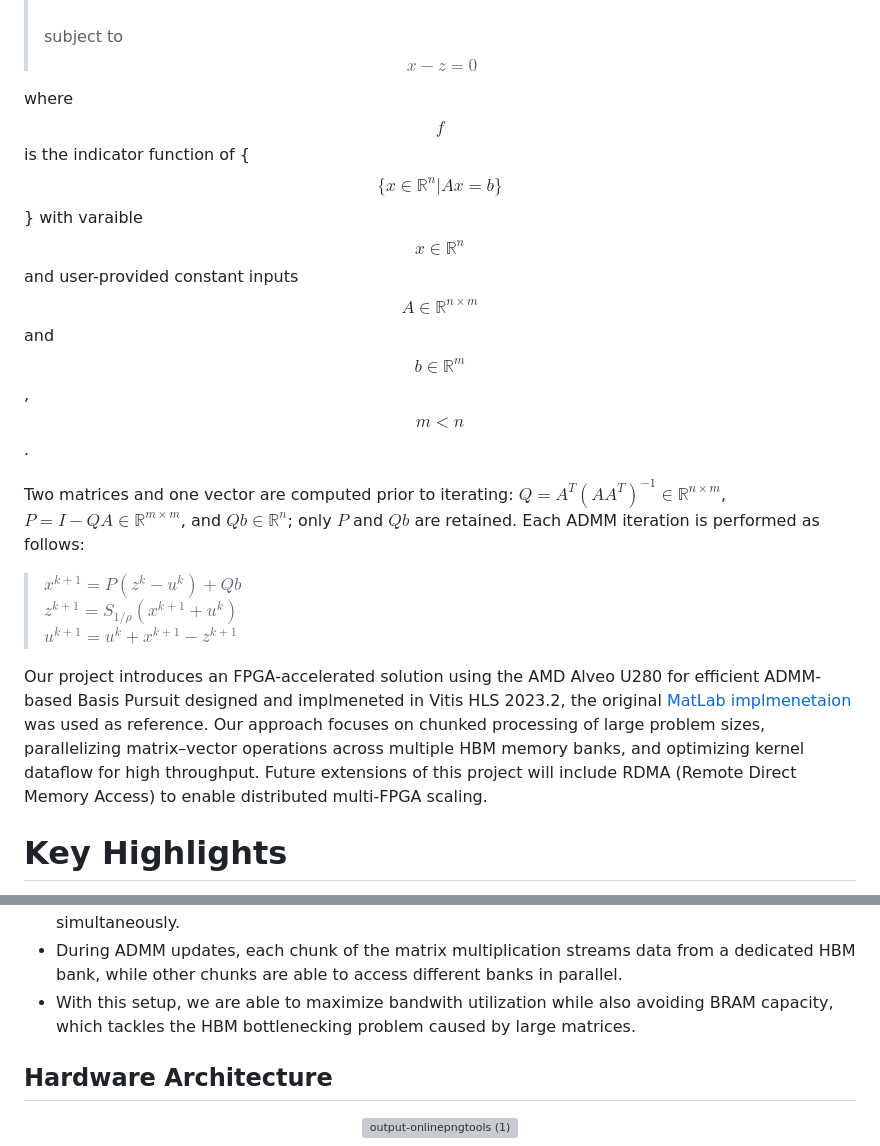
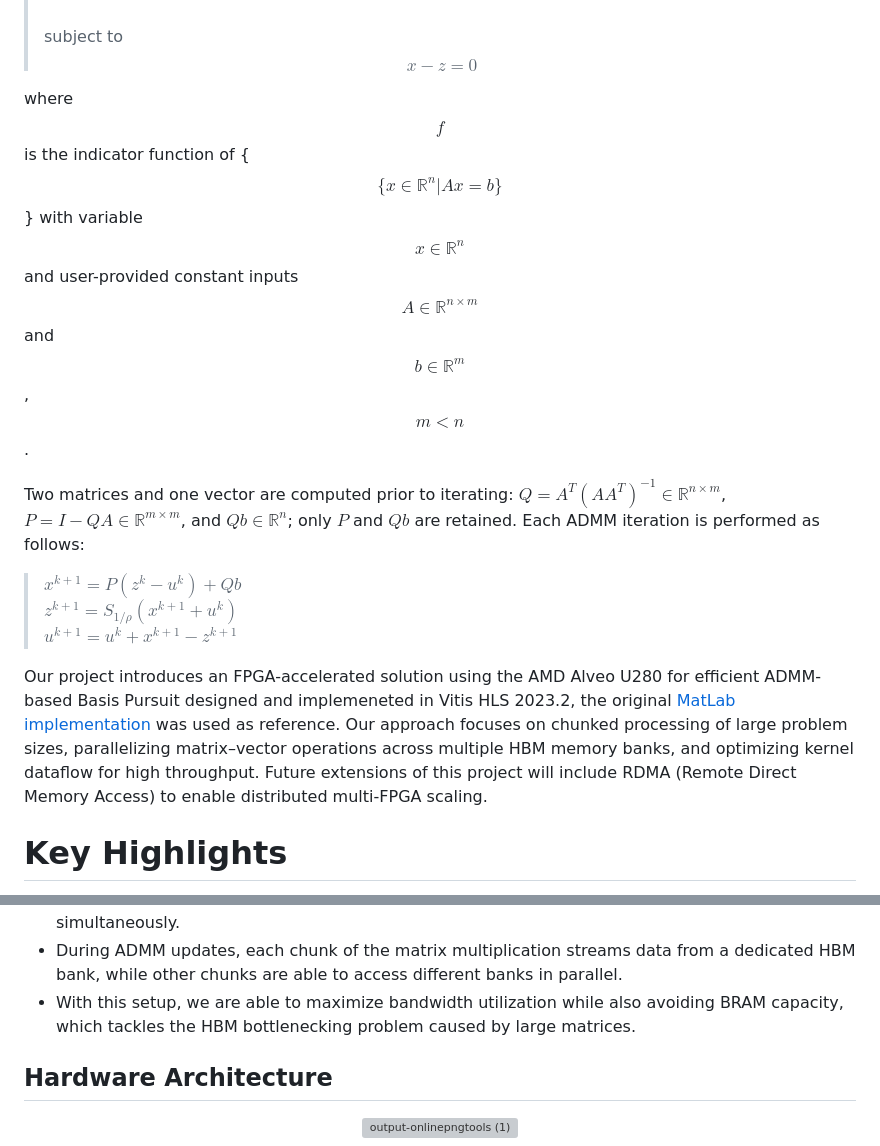
Before and after one commit to bavlyshehata/ADMM_BP, a Markdown page: README.md, 2 parts joined by grey strips. GitHub-like rendering; grey boxes are pictures that could not be loaded.

```diff
--- a/README.md
+++ b/README.md
@@ -12,14 +12,14 @@ The ADMM formulation of Basis Pursuit is
   > minimize $$f(x) + \lVert z \rVert_1$$
   > subject to $$x - z = 0$$
 
-where $$f$$ is the indicator function of { $$\{ x \in \mathbb{R}^{n} | Ax = b\}$$ } with varaible $$x \in \mathbb{R}^{n}$$ and user-provided constant inputs $$A \in \mathbb{R}^{n \times m}$$ and $$b \in \mathbb{R}^{m}$$, $$m < n$$.
+where $$f$$ is the indicator function of { $$\{ x \in \mathbb{R}^{n} | Ax = b\}$$ } with variable $$x \in \mathbb{R}^{n}$$ and user-provided constant inputs $$A \in \mathbb{R}^{n \times m}$$ and $$b \in \mathbb{R}^{m}$$, $$m < n$$.
 
 Two matrices and one vector are computed prior to iterating: $Q = A^T(AA^T)^{-1} \in \mathbb{R}^{n \times m}$, $P = I - QA \in \mathbb{R}^{m \times m}$, and $Qb \in \mathbb{R}^n$; only $P$ and $Qb$ are retained. Each ADMM iteration is performed as follows:
 > $x^{k+1} = P(z^k-u^k) + Qb$
 > $z^{k+1} = S_{1/\rho}(x^{k+1} + u^k)$
 > $u^{k+1} = u^k + x^{k+1} - z^{k+1}$
 
-Our project introduces an FPGA-accelerated solution using the AMD Alveo U280 for efficient ADMM-based Basis Pursuit designed and implmeneted in Vitis HLS 2023.2, the original [MatLab implmenetaion](https://stanford.edu/~boyd/papers/admm/basis_pursuit/basis_pursuit.html) was used as reference. Our approach focuses on chunked processing of large problem sizes, parallelizing matrix–vector operations across multiple HBM memory banks, and optimizing kernel dataflow for high throughput. Future extensions of this project will include RDMA (Remote Direct Memory Access) to enable distributed multi-FPGA scaling.
+Our project introduces an FPGA-accelerated solution using the AMD Alveo U280 for efficient ADMM-based Basis Pursuit designed and implemeneted in Vitis HLS 2023.2, the original [MatLab implementation](https://stanford.edu/~boyd/papers/admm/basis_pursuit/basis_pursuit.html) was used as reference. Our approach focuses on chunked processing of large problem sizes, parallelizing matrix–vector operations across multiple HBM memory banks, and optimizing kernel dataflow for high throughput. Future extensions of this project will include RDMA (Remote Direct Memory Access) to enable distributed multi-FPGA scaling.
 
 # Key Highlights
   - Chunked ADMM Solver Implementation: We implement a kernel (krnl_bp) capable of iterative ADMM updates on sub-blocks of the data. This design allows the solver to handle matrices larger than on-chip memory by streaming chunks sequentially.
@@ -124,7 +124,7 @@ So by reusing the precomputed inverse, we are able to have faster matrix-vector
 - The AMD Alveo U280 has 32 independent HBM banks consisting of 256 MB each.
 - By mapping buffers to different AXI interfaces (0:31), we ensure that the chunks of data are stored in physically separate banks while also ensuring that we are using all of the HBM banks. This avoids memory access conflicts and allows multiple read/write operations to happen simultaneously.
 - During ADMM updates, each chunk of the matrix multiplication streams data from a dedicated HBM bank, while other chunks are able to access different banks in parallel.
-- With this setup, we are able to maximize bandwith utilization while also avoiding BRAM capacity, which tackles the HBM bottlenecking problem caused by large matrices.
+- With this setup, we are able to maximize bandwidth utilization while also avoiding BRAM capacity, which tackles the HBM bottlenecking problem caused by large matrices.
 
 ## Hardware Architecture
 <div align="center">
```
